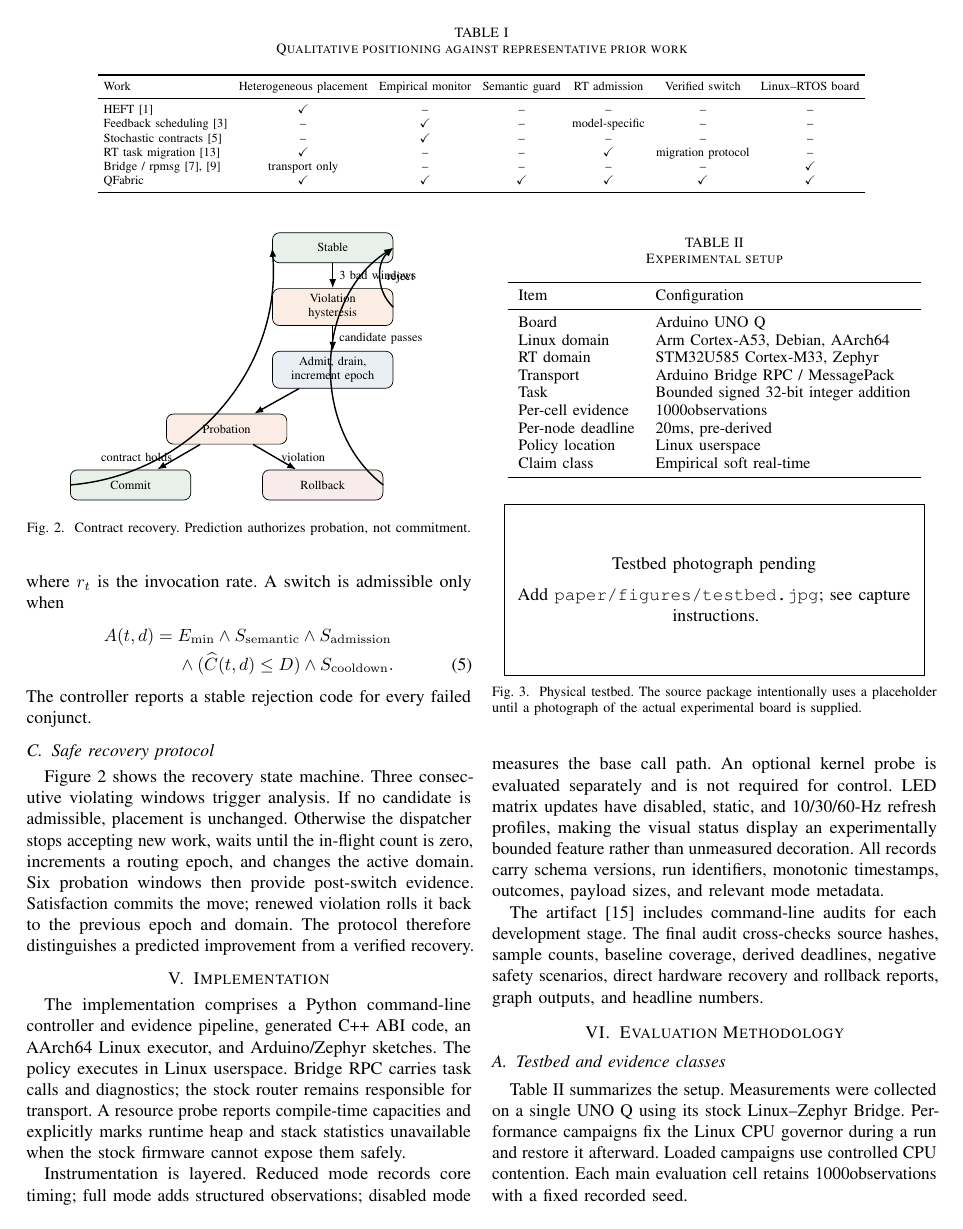
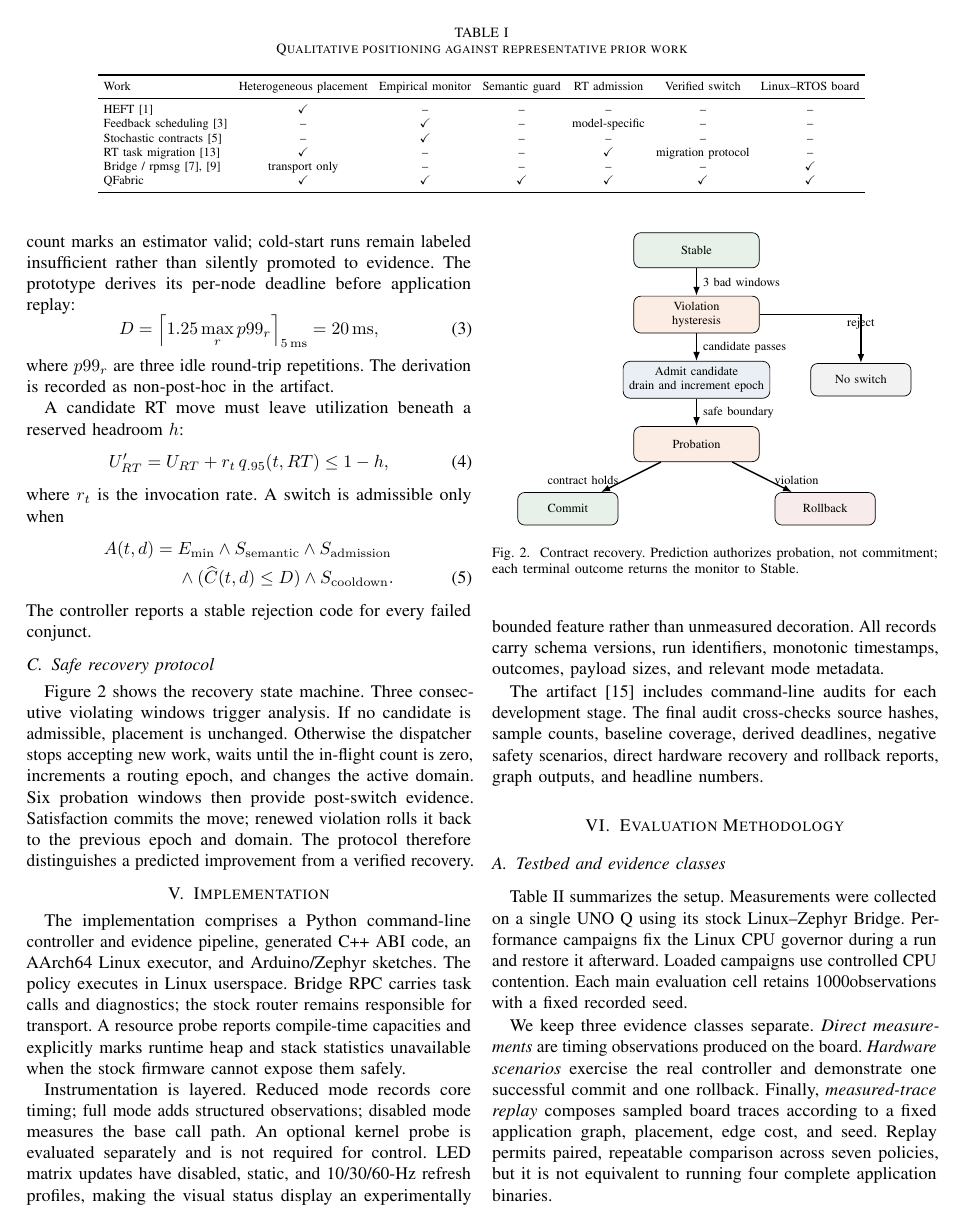
Before and after one commit to Circuit-Overtime/QFabric, a LaTeX paper (paper/qfabric-paper.tex): page 3 of 6 before the commit and page 3 of 7 after it. Compiled offline with pdfLaTeX.

```diff
--- a/paper/qfabric-paper.tex
+++ b/paper/qfabric-paper.tex
@@ -28,16 +28,15 @@
 \newcommand{\rtdom}{RT}
 \hypersetup{
   pdftitle={QFabric: Contract-Driven Recovery Across a Linux--RTOS Boundary},
-  pdfauthor={Anonymous authors},
+  pdfauthor={Ayushman Bhattacharya},
   pdfsubject={Empirical soft real-time recovery across Linux and RTOS domains},
   pdfkeywords={heterogeneous embedded systems, Linux, RTOS, timing contracts}
 }
 
 \title{QFabric: Contract-Driven Recovery Across a Linux--RTOS Boundary}
 
-\author{\IEEEauthorblockN{Anonymous authors}
-\IEEEauthorblockA{Artifact available at
-\url{https://github.com/Circuit-Overtime/QFabric}}}
+\author{\IEEEauthorblockN{Ayushman Bhattacharya}
+\IEEEauthorblockA{\href{mailto:ayushman@myceli.ai}{ayushman@myceli.ai}}}
 
 \begin{document}
 \maketitle
@@ -300,26 +300,27 @@
 \centering
 \begin{tikzpicture}[
   font=\scriptsize,
-  node distance=5mm,
-  state/.style={draw,rounded corners,minimum width=24mm,minimum height=6mm,align=center},
+  node distance=5.5mm and 8mm,
+  state/.style={draw,rounded corners,minimum width=25mm,minimum height=7mm,align=center},
+  outcome/.style={draw,rounded corners,minimum width=20mm,minimum height=6.5mm,align=center},
   arr/.style={-{Latex[length=1.8mm]},thick}
 ]
 \node[state,fill=qgreen!12] (stable) {Stable};
 \node[state,fill=qorange!13,below=of stable] (viol) {Violation\\hysteresis};
-\node[state,fill=qblue!10,below=of viol] (drain) {Admit, drain,\\increment epoch};
-\node[state,fill=qorange!13,below left=5mm and -3mm of drain] (prob) {Probation};
-\node[state,fill=qgreen!12,below left=5mm and -5mm of prob] (commit) {Commit};
-\node[state,fill=qred!10,below right=5mm and -5mm of prob] (rollback) {Rollback};
-\draw[arr] (stable) -- node[right]{3 bad windows} (viol);
-\draw[arr] (viol) -- node[right]{candidate passes} (drain);
-\draw[arr] (drain) -- (prob);
-\draw[arr] (prob) -- node[left]{contract holds} (commit);
-\draw[arr] (prob) -- node[right]{violation} (rollback);
-\draw[arr] (viol.east) to[bend left=48] node[right]{reject} (stable.east);
-\draw[arr] (commit.west) to[bend right=45] (stable.west);
-\draw[arr] (rollback.east) to[bend left=55] (stable.east);
+\node[state,fill=qblue!10,below=of viol] (drain) {Admit candidate\\drain and increment epoch};
+\node[outcome,fill=gray!10,right=of drain] (noswitch) {No switch};
+\node[state,fill=qorange!13,below=of drain] (prob) {Probation};
+\node[outcome,fill=qgreen!12,below left=6mm and 3mm of prob] (commit) {Commit};
+\node[outcome,fill=qred!10,below right=6mm and 3mm of prob] (rollback) {Rollback};
+\draw[arr] (stable) -- node[right,pos=0.5]{3 bad windows} (viol);
+\draw[arr] (viol) -- node[right,pos=0.5]{candidate passes} (drain);
+\draw[arr] (viol.east) -| node[above,pos=0.72]{reject} (noswitch.north);
+\draw[arr] (drain) -- node[right,pos=0.5]{safe boundary} (prob);
+\draw[arr] (prob) -- node[left,pos=0.6]{contract holds} (commit);
+\draw[arr] (prob) -- node[right,pos=0.6]{violation} (rollback);
 \end{tikzpicture}
-\caption{Contract recovery. Prediction authorizes probation, not commitment.}
+\caption{Contract recovery. Prediction authorizes probation, not commitment;
+each terminal outcome returns the monitor to Stable.}
 \label{fig:state}
 \end{figure}
 
@@ -384,5 +385,3 @@
   Testbed photograph pending\\[2mm]
   Add \texttt{paper/figures/testbed.jpg}; see capture instructions.}}%
 }
-\caption{Physical testbed. The source package intentionally uses a placeholder
-until a photograph of the actual experimental board is supplied.}
```
Also changed, not shown: paper/references.bib (+2 -2 lines), paper/figures/README.md, paper/figures/testbed.jpg (added), paper/qfabric-paper.pdf, paper/qfabric-paper.tex (29 more changed lines), 2 other files.
